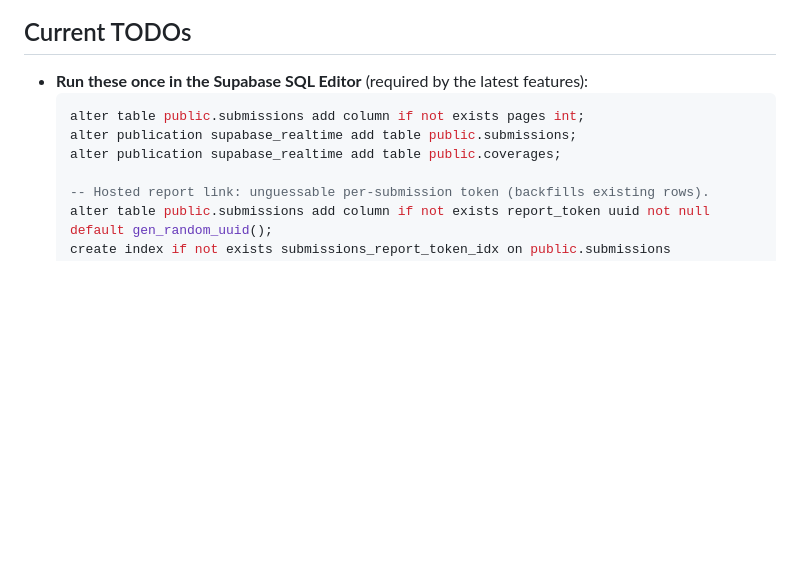
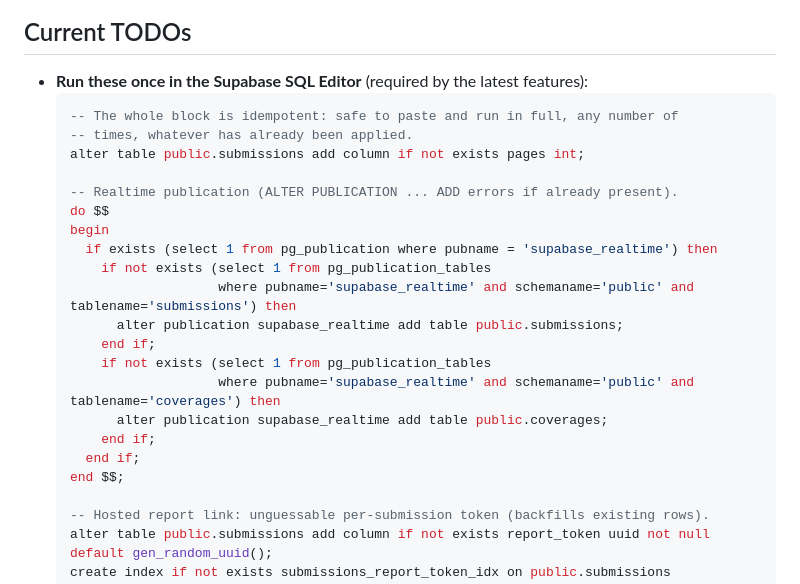
Before and after one commit to ShahadAloufi/sceneone-site, a Markdown page: CLAUDE.md, the part around the change. Drawn GitHub-style; blank space fills up the shorter version.

Commit message:
Make the migration block fully idempotent
The two `alter publication supabase_realtime add table` lines errored when
the table was already in the publication, aborting the rest of the block on
a re-run. Wrap them in a DO block that checks pg_publication_tables first,
so the whole migration is safe to paste and run in full any number of times.

Co-Authored-By: Claude Opus 4.8 <noreply@anthropic.com>

````diff
--- a/CLAUDE.md
+++ b/CLAUDE.md
@@ -291,9 +291,24 @@ must be in the `supabase_realtime` publication for live updates to fire.
 
 - **Run these once in the Supabase SQL Editor** (required by the latest features):
   ```sql
+  -- The whole block is idempotent: safe to paste and run in full, any number of
+  -- times, whatever has already been applied.
   alter table public.submissions add column if not exists pages int;
-  alter publication supabase_realtime add table public.submissions;
-  alter publication supabase_realtime add table public.coverages;
+
+  -- Realtime publication (ALTER PUBLICATION ... ADD errors if already present).
+  do $$
+  begin
+    if exists (select 1 from pg_publication where pubname = 'supabase_realtime') then
+      if not exists (select 1 from pg_publication_tables
+                     where pubname='supabase_realtime' and schemaname='public' and tablename='submissions') then
+        alter publication supabase_realtime add table public.submissions;
+      end if;
+      if not exists (select 1 from pg_publication_tables
+                     where pubname='supabase_realtime' and schemaname='public' and tablename='coverages') then
+        alter publication supabase_realtime add table public.coverages;
+      end if;
+    end if;
+  end $$;
 
   -- Hosted report link: unguessable per-submission token (backfills existing rows).
   alter table public.submissions add column if not exists report_token uuid not null default gen_random_uuid();
````
